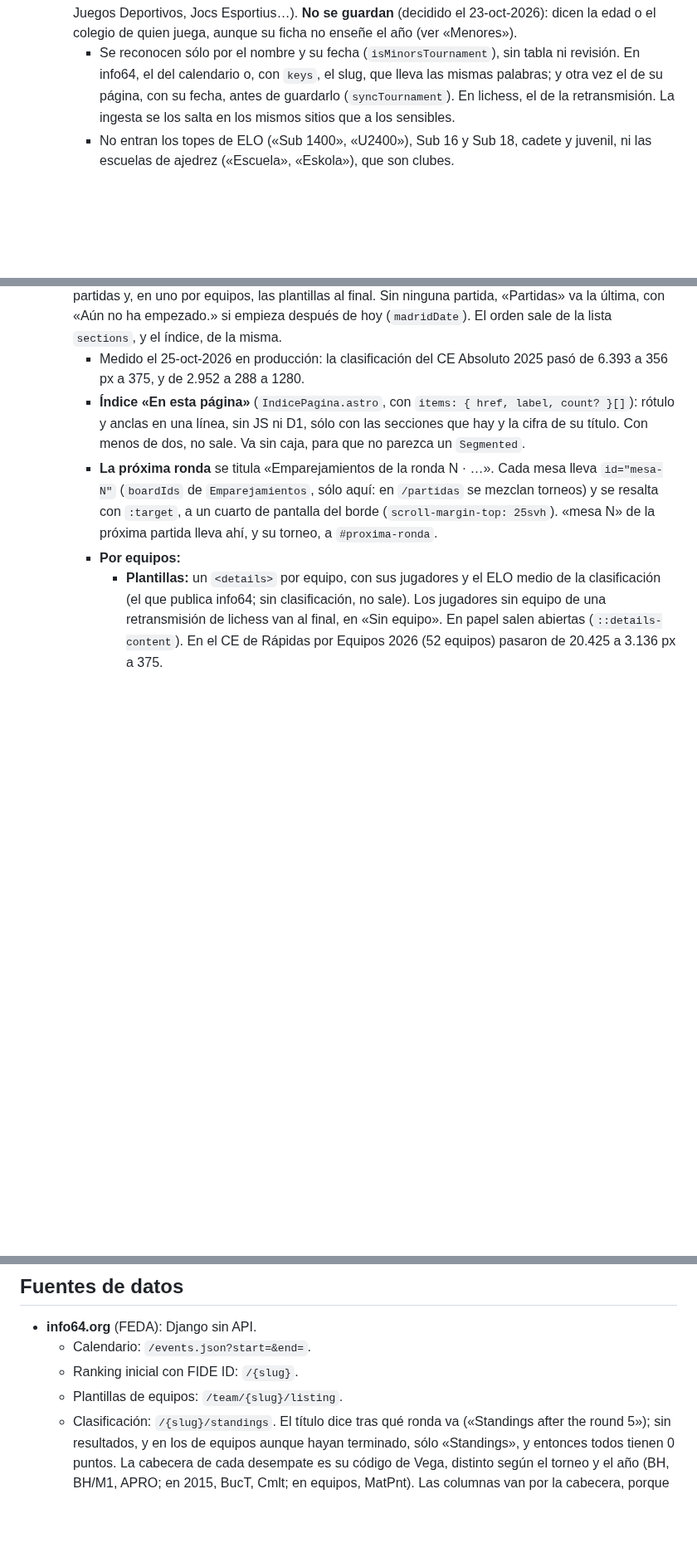
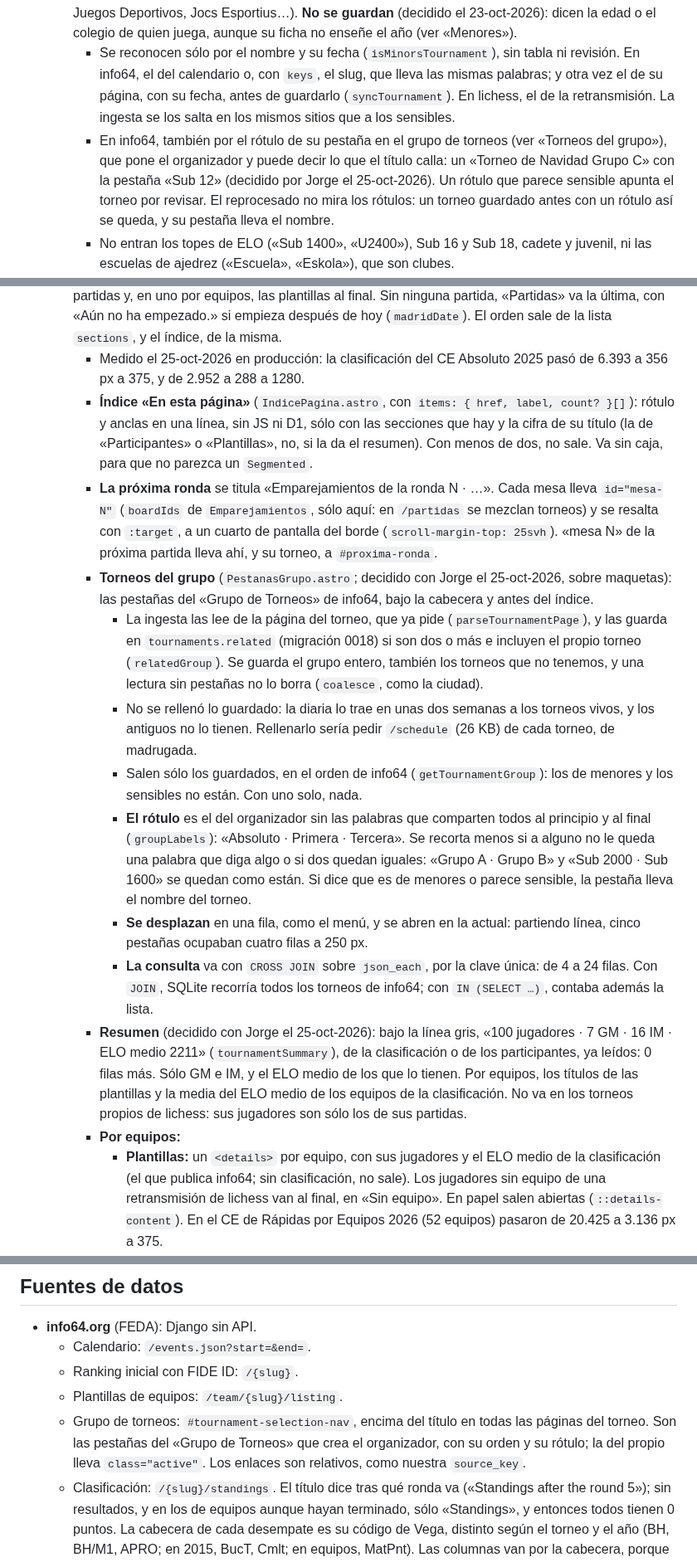
Before and after one commit to jorgeabf/maplechess, a Markdown page: CLAUDE.md, 3 parts joined by grey strips. Shown at 83% size. Drawn GitHub-style; blank space fills up the shorter version.

Commit message:
CLAUDE.md: notas de los torneos del grupo y el resumen
Co-Authored-By: Claude Opus 5.5 <noreply@anthropic.com>

```diff
--- a/CLAUDE.md
+++ b/CLAUDE.md
@@ -74,6 +74,7 @@ MapleChess es un buscador de jugadores españoles (lista FIDE, federación ESP),
       - Tampoco los inclusivos en los que juegan juntas personas con y sin discapacidad, si no la separan en categorías ni en premios (decidido por Jorge el 25-oct-2026): el de La Serranía en Alpuente (de 2024 a 2026, con categorías sólo por edad) y los Juegos Parainclusivos de Madrid van con 0. Los Campeonatos de España de ajedrez inclusivo, con 1: sus premios van por grado de discapacidad.
   - **Torneos de menores** (`menores.ts`): hasta Sub 14 (y las categorías hasta infantil) y los escolares, que son los de un colegio o entre colegios y el deporte en edad escolar (juegos escolares, JUDEX, Juegos Deportivos, Jocs Esportius…). **No se guardan** (decidido el 23-oct-2026): dicen la edad o el colegio de quien juega, aunque su ficha no enseñe el año (ver «Menores»).
     - Se reconocen sólo por el nombre y su fecha (`isMinorsTournament`), sin tabla ni revisión. En info64, el del calendario o, con `keys`, el slug, que lleva las mismas palabras; y otra vez el de su página, con su fecha, antes de guardarlo (`syncTournament`). En lichess, el de la retransmisión. La ingesta se los salta en los mismos sitios que a los sensibles.
+    - En info64, también por el rótulo de su pestaña en el grupo de torneos (ver «Torneos del grupo»), que pone el organizador y puede decir lo que el título calla: un «Torneo de Navidad Grupo C» con la pestaña «Sub 12» (decidido por Jorge el 25-oct-2026). Un rótulo que parece sensible apunta el torneo por revisar. El reprocesado no mira los rótulos: un torneo guardado antes con un rótulo así se queda, y su pestaña lleva el nombre.
     - No entran los topes de ELO («Sub 1400», «U2400»), Sub 16 y Sub 18, cadete y juvenil, ni las escuelas de ajedrez («Escuela», «Eskola»), que son clubes.
     - Las categorías de la FIDE, también con edad impar desde 2026 («- G11», «| O10»). Con una cifra («- O7», «| G9»), sólo al final del nombre y tras un guion o una barra, porque «Jornada de Entrenamiento G8» es un grupo. También entran «Kids» y «para niños», pero no «Santos Niños», que es una fiesta.
     - «Para niños» también en gallego («para nenos», «para rapaces»), catalán («per a nens», «per a infants») y euskera («Umeentzat», «Haurrentzat», «Txikientzat»), desde el 25-oct-2026: se colaba el «I Aiarako Txapelketa Umeentzat». Medido en `/torneos` de producción, esas formas sólo encontraban ese torneo.
@@ -231,8 +232,16 @@ MapleChess es un buscador de jugadores españoles (lista FIDE, federación ESP),
     - Con el índice «En esta página» y las pestañas, la ficha pasó a 375 de 12.175 a 8.122 px, y los torneos de 9.170 a 5.116; el repertorio, de 8.732 a 4.730 (25-oct-2026).
   - **Página del torneo** (`torneos/[id].astro`; decidido con Jorge el 25-oct-2026, sobre maquetas): primero lo que resume el torneo. La próxima ronda, la clasificación (o, sin ella, los participantes), las partidas y, en uno por equipos, las plantillas al final. Sin ninguna partida, «Partidas» va la última, con «Aún no ha empezado.» si empieza después de hoy (`madridDate`). El orden sale de la lista `sections`, y el índice, de la misma.
     - Medido el 25-oct-2026 en producción: la clasificación del CE Absoluto 2025 pasó de 6.393 a 356 px a 375, y de 2.952 a 288 a 1280.
-    - **Índice «En esta página»** (`IndicePagina.astro`, con `items: { href, label, count? }[]`): rótulo y anclas en una línea, sin JS ni D1, sólo con las secciones que hay y la cifra de su título. Con menos de dos, no sale. Va sin caja, para que no parezca un `Segmented`.
+    - **Índice «En esta página»** (`IndicePagina.astro`, con `items: { href, label, count? }[]`): rótulo y anclas en una línea, sin JS ni D1, sólo con las secciones que hay y la cifra de su título (la de «Participantes» o «Plantillas», no, si la da el resumen). Con menos de dos, no sale. Va sin caja, para que no parezca un `Segmented`.
     - **La próxima ronda** se titula «Emparejamientos de la ronda N · …». Cada mesa lleva `id="mesa-N"` (`boardIds` de `Emparejamientos`, sólo aquí: en `/partidas` se mezclan torneos) y se resalta con `:target`, a un cuarto de pantalla del borde (`scroll-margin-top: 25svh`). «mesa N» de la próxima partida lleva ahí, y su torneo, a `#proxima-ronda`.
+    - **Torneos del grupo** (`PestanasGrupo.astro`; decidido con Jorge el 25-oct-2026, sobre maquetas): las pestañas del «Grupo de Torneos» de info64, bajo la cabecera y antes del índice.
+      - La ingesta las lee de la página del torneo, que ya pide (`parseTournamentPage`), y las guarda en `tournaments.related` (migración 0018) si son dos o más e incluyen el propio torneo (`relatedGroup`). Se guarda el grupo entero, también los torneos que no tenemos, y una lectura sin pestañas no lo borra (`coalesce`, como la ciudad).
+      - No se rellenó lo guardado: la diaria lo trae en unas dos semanas a los torneos vivos, y los antiguos no lo tienen. Rellenarlo sería pedir `/schedule` (26 KB) de cada torneo, de madrugada.
+      - Salen sólo los guardados, en el orden de info64 (`getTournamentGroup`): los de menores y los sensibles no están. Con uno solo, nada.
+      - **El rótulo** es el del organizador sin las palabras que comparten todos al principio y al final (`groupLabels`): «Absoluto · Primera · Tercera». Se recorta menos si a alguno no le queda una palabra que diga algo o si dos quedan iguales: «Grupo A · Grupo B» y «Sub 2000 · Sub 1600» se quedan como están. Si dice que es de menores o parece sensible, la pestaña lleva el nombre del torneo.
+      - **Se desplazan** en una fila, como el menú, y se abren en la actual: partiendo línea, cinco pestañas ocupaban cuatro filas a 250 px.
+      - **La consulta** va con `CROSS JOIN` sobre `json_each`, por la clave única: de 4 a 24 filas. Con `JOIN`, SQLite recorría todos los torneos de info64; con `IN (SELECT …)`, contaba además la lista.
+    - **Resumen** (decidido con Jorge el 25-oct-2026): bajo la línea gris, «100 jugadores · 7 GM · 16 IM · ELO medio 2211» (`tournamentSummary`), de la clasificación o de los participantes, ya leídos: 0 filas más. Sólo GM e IM, y el ELO medio de los que lo tienen. Por equipos, los títulos de las plantillas y la media del ELO medio de los equipos de la clasificación. No va en los torneos propios de lichess: sus jugadores son sólo los de sus partidas.
     - **Por equipos:**
       - **Plantillas:** un `<details>` por equipo, con sus jugadores y el ELO medio de la clasificación (el que publica info64; sin clasificación, no sale). Los jugadores sin equipo de una retransmisión de lichess van al final, en «Sin equipo». En papel salen abiertas (`::details-content`). En el CE de Rápidas por Equipos 2026 (52 equipos) pasaron de 20.425 a 3.136 px a 375.
       - **El encuentro** de cada partida (`gameMatches`, `src/lib/encuentros.ts`) sale de las plantillas, que ya se leen, por FIDE ID y, sin él, por el nombre: info64 recorta los nombres de las plantillas, y por nombre sólo casaban 42 de 50 partidas. Los equipos van en el orden de la primera partida del encuentro en la página, y sin marcador, que pediría leer la ronda entera. En `GamesTable` es la prop `match`: en el móvil, una línea bajo los jugadores; en escritorio, la columna «Encuentro», que con nombres largos alarga las filas. Si no casa ninguna partida de la página, no hay columna.
@@ -408,6 +417,7 @@ curl -X POST localhost:4321/api/admin/sync -H "Authorization: Bearer $TOKEN" \
   - Calendario: `/events.json?start=&end=`.
   - Ranking inicial con FIDE ID: `/{slug}`.
   - Plantillas de equipos: `/team/{slug}/listing`.
+  - Grupo de torneos: `#tournament-selection-nav`, encima del título en todas las páginas del torneo. Son las pestañas del «Grupo de Torneos» que crea el organizador, con su orden y su rótulo; la del propio lleva `class="active"`. Los enlaces son relativos, como nuestra `source_key`.
   - Clasificación: `/{slug}/standings`. El título dice tras qué ronda va («Standings after the round 5»); sin resultados, y en los de equipos aunque hayan terminado, sólo «Standings», y entonces todos tienen 0 puntos. La cabecera de cada desempate es su código de Vega, distinto según el torneo y el año (BH, BH/M1, APRO; en 2015, BucT, Cmlt; en equipos, MatPnt). Las columnas van por la cabecera, porque las clases se repiten (`playerstartrank` vale para el puesto, el número inicial y los puntos). No da las partidas jugadas: sólo el cuadro cruzado, de 680 KB con 100 jugadores. Las rondas del torneo salen de los enlaces del menú.
   - PGN en `textarea#pgnText`: `/{slug}/games`.
   - Rondas: `/{slug}/{n}`, con la fecha y la hora en el título y `#pairing-table`; vacía si aún no está emparejada. Los jugadores van por su número del ranking inicial. En el calendario, cada entrada es una ronda («R.3 - …») con su hora.
```
